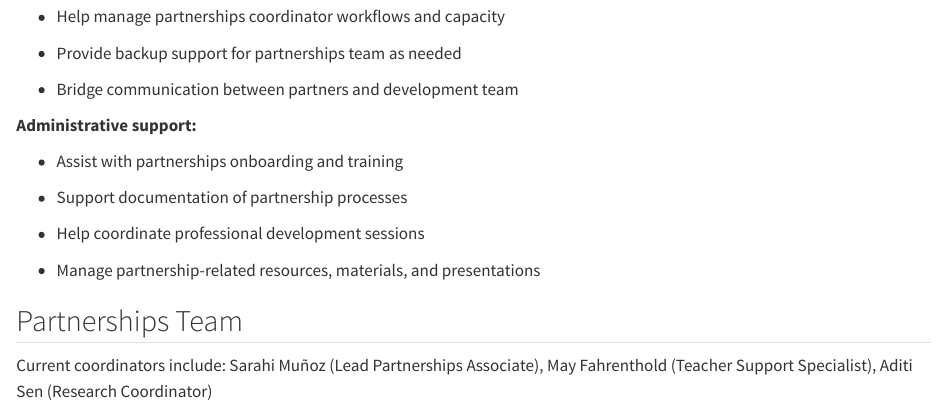
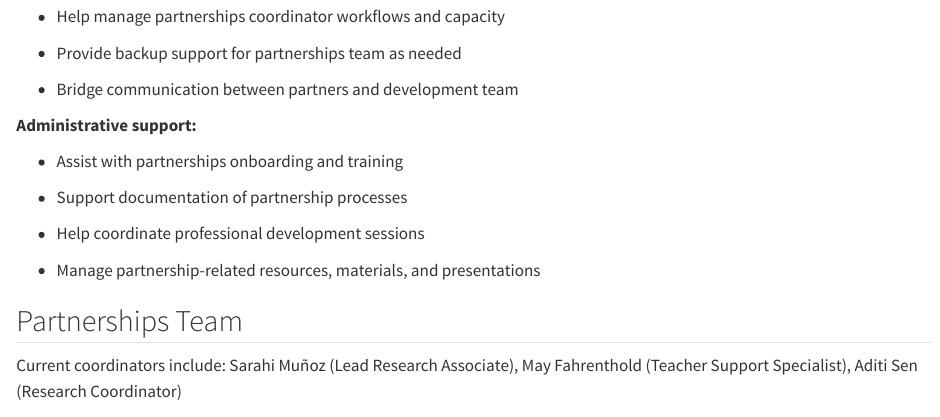
Before and after one commit to kellywentz/lab-handbook, a Quarto document (roles-responsibilities.qmd): the page in a window 1100 px wide, from 4140 px down. Rendered offline with R 4.5, knitr and Pandoc in place of Quarto, with nearby package versions.

Commit message:
update title

```diff
--- a/roles-responsibilities.qmd
+++ b/roles-responsibilities.qmd
@@ -231,7 +231,7 @@ Maya Brunton is the current Partner Experience Manager for the Brain Development
 
 ## Partnerships Team {#sec-partnerships-coordinators}
 
-Current coordinators include: Sarahi Muñoz (Lead Partnerships Associate), May Fahrenthold (Teacher Support Specialist), Aditi Sen (Research Coordinator)
+Current coordinators include: Sarahi Muñoz (Lead Research Associate), May Fahrenthold (Teacher Support Specialist), Aditi Sen (Research Coordinator)
 
 ### Responsibilities include:
 
```
